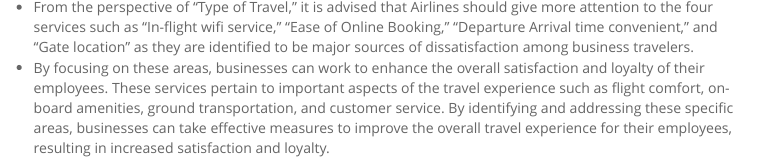
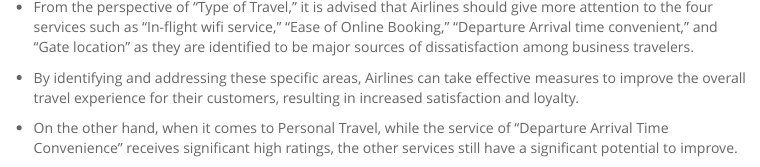
Before and after one commit to xinqili98/wqd7004grp9, an R Markdown document (WQD7004_GroupProject_Grp9.Rmd): the page in a window 1100 px wide, from 8730 px down. Rendered offline with R 4.5, knitr and Pandoc, with nearby package versions; some code elsewhere in the file could not run offline; menus at the side of the page are left out.

Commit message:
Update WQD7004_GroupProject_Grp9.Rmd

````diff
--- a/WQD7004_GroupProject_Grp9.Rmd
+++ b/WQD7004_GroupProject_Grp9.Rmd
@@ -910,4 +910,6 @@ p_6 <- ggplot(airline_df,aes(x = Flight.Distance,fill = Type.of.Travel)) + geom_
 ggarrange(p_5, p_6, nrow = 2, ncol=1)
 ```
 * From the perspective of "Type of Travel," it is advised that Airlines should give more attention to the four services such as "In-flight wifi service," "Ease of Online Booking," "Departure Arrival time convenient," and "Gate location" as they are identified to be major sources of dissatisfaction among business travelers.
-* By focusing on these areas, businesses can work to enhance the overall satisfaction and loyalty of their employees. These services pertain to important aspects of the travel experience such as flight comfort, on-board amenities, ground transportation, and customer service. By identifying and addressing these specific areas, businesses can take effective measures to improve the overall travel experience for their employees, resulting in increased satisfaction and loyalty.
+* By identifying and addressing these specific areas, Airlines can take effective measures to improve the overall travel experience for their customers, resulting in increased satisfaction and loyalty.
+
+* On the other hand, when it comes to Personal Travel, while the service of "Departure Arrival Time Convenience" receives significant high ratings, the other services still have a significant potential to improve.
````
Also changed, not shown: WQD7004_GroupProject_Grp9.Rmd (1 more changed lines).
